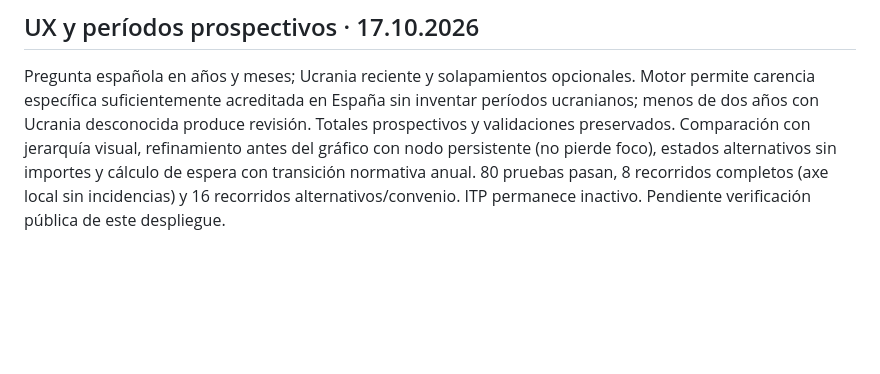
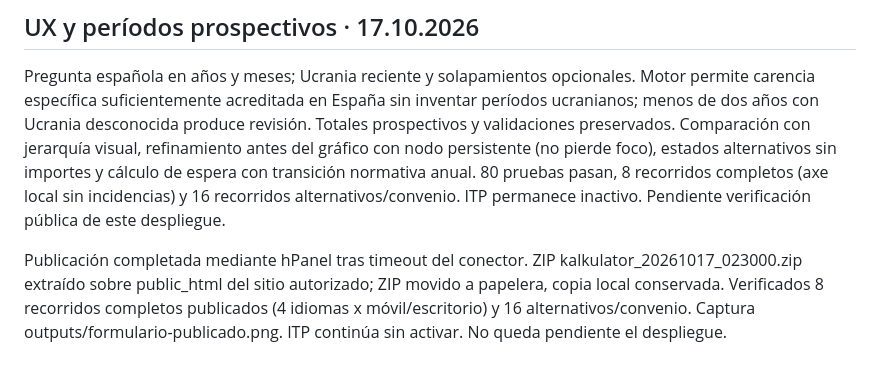
Before and after one commit to mhoncharenko-seal/kalkulator.es, a Markdown page: HANDOFF_CODEX.md, the part around the change. Rendered like a GitHub page; blank space fills up the shorter version.

Commit message:
Record verified hPanel deployment of pension UX update

```diff
--- a/HANDOFF_CODEX.md
+++ b/HANDOFF_CODEX.md
@@ -42,3 +42,5 @@ Despliegue kalkulator_20261017_020000.zip verificado en Hostinger: ocho recorrid
 
 ## UX y períodos prospectivos · 17.10.2026
 Pregunta española en años y meses; Ucrania reciente y solapamientos opcionales. Motor permite carencia específica suficientemente acreditada en España sin inventar períodos ucranianos; menos de dos años con Ucrania desconocida produce revisión. Totales prospectivos y validaciones preservados. Comparación con jerarquía visual, refinamiento antes del gráfico con nodo persistente (no pierde foco), estados alternativos sin importes y cálculo de espera con transición normativa anual. 80 pruebas pasan, 8 recorridos completos (axe local sin incidencias) y 16 recorridos alternativos/convenio. ITP permanece inactivo. Pendiente verificación pública de este despliegue.
+
+Publicación completada mediante hPanel tras timeout del conector. ZIP kalkulator_20261017_023000.zip extraído sobre public_html del sitio autorizado; ZIP movido a papelera, copia local conservada. Verificados 8 recorridos completos publicados (4 idiomas x móvil/escritorio) y 16 alternativos/convenio. Captura outputs/formulario-publicado.png. ITP continúa sin activar. No queda pendiente el despliegue.
```
